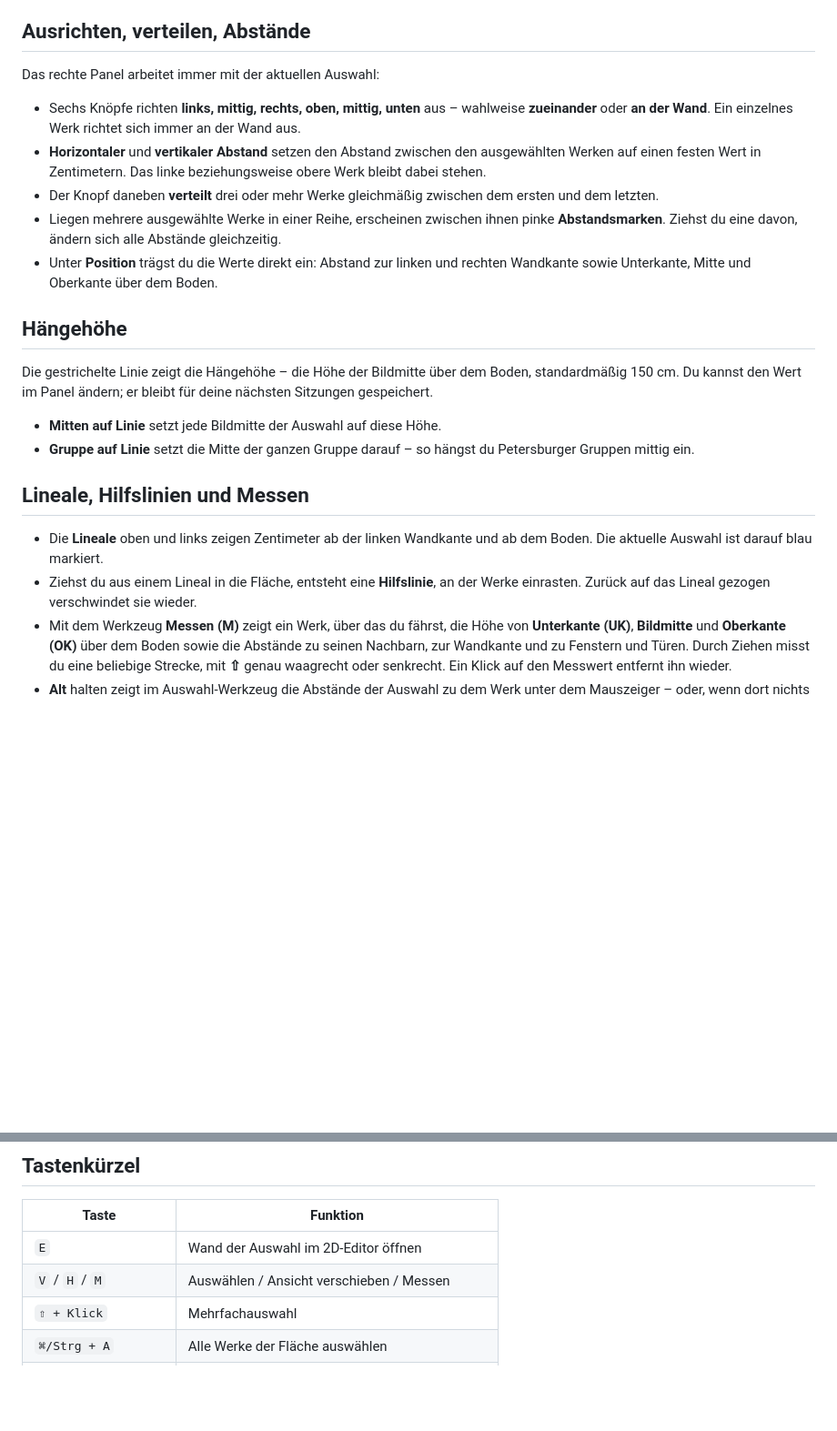
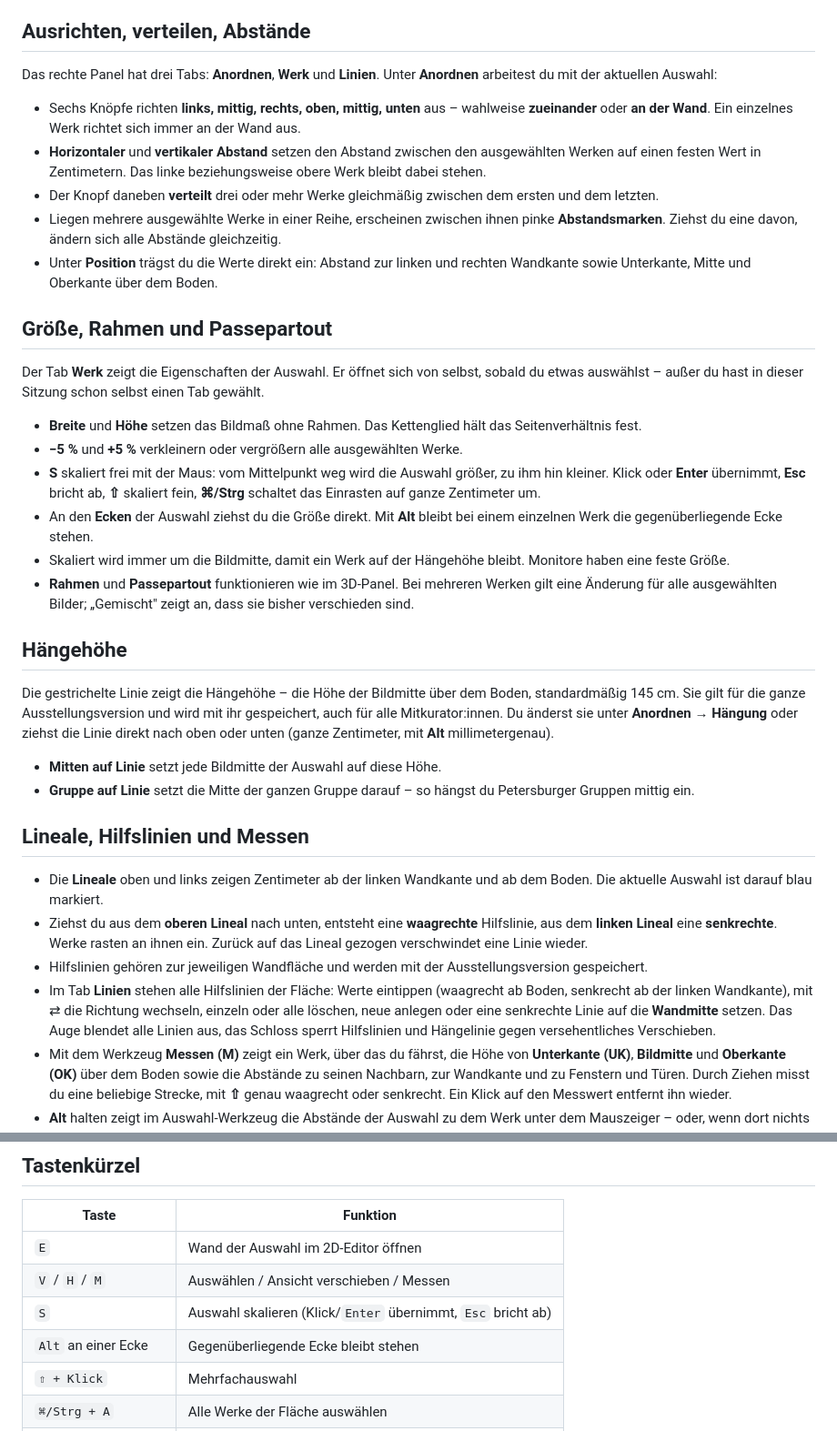
Before and after one commit to krullmensch/CuraHub, a Markdown page: src/wiki/2d-wall-editor.md, 2 parts joined by grey strips. Shown at 91% size. Rendered like a GitHub page; blank space fills up the shorter version.

Commit message:
docs: wall editor fine-tuning in the wiki and CLAUDE.md
Co-Authored-By: Claude Opus 5.5 <noreply@anthropic.com>

```diff
--- a/src/wiki/2d-wall-editor.md
+++ b/src/wiki/2d-wall-editor.md
@@ -31,7 +31,7 @@ Oben wechselst du bei Stellwänden zwischen den vier Seiten (die Zahl zeigt, wie
 
 ## Ausrichten, verteilen, Abstände
 
-Das rechte Panel arbeitet immer mit der aktuellen Auswahl:
+Das rechte Panel hat drei Tabs: **Anordnen**, **Werk** und **Linien**. Unter **Anordnen** arbeitest du mit der aktuellen Auswahl:
 
 - Sechs Knöpfe richten **links, mittig, rechts, oben, mittig, unten** aus – wahlweise **zueinander** oder **an der Wand**. Ein einzelnes Werk richtet sich immer an der Wand aus.
 - **Horizontaler** und **vertikaler Abstand** setzen den Abstand zwischen den ausgewählten Werken auf einen festen Wert in Zentimetern. Das linke beziehungsweise obere Werk bleibt dabei stehen.
@@ -39,9 +39,20 @@ Das rechte Panel arbeitet immer mit der aktuellen Auswahl:
 - Liegen mehrere ausgewählte Werke in einer Reihe, erscheinen zwischen ihnen pinke **Abstandsmarken**. Ziehst du eine davon, ändern sich alle Abstände gleichzeitig.
 - Unter **Position** trägst du die Werte direkt ein: Abstand zur linken und rechten Wandkante sowie Unterkante, Mitte und Oberkante über dem Boden.
 
+## Größe, Rahmen und Passepartout
+
+Der Tab **Werk** zeigt die Eigenschaften der Auswahl. Er öffnet sich von selbst, sobald du etwas auswählst – außer du hast in dieser Sitzung schon selbst einen Tab gewählt.
+
+- **Breite** und **Höhe** setzen das Bildmaß ohne Rahmen. Das Kettenglied hält das Seitenverhältnis fest.
+- **−5 %** und **+5 %** verkleinern oder vergrößern alle ausgewählten Werke.
+- **S** skaliert frei mit der Maus: vom Mittelpunkt weg wird die Auswahl größer, zu ihm hin kleiner. Klick oder **Enter** übernimmt, **Esc** bricht ab, **⇧** skaliert fein, **⌘/Strg** schaltet das Einrasten auf ganze Zentimeter um.
+- An den **Ecken** der Auswahl ziehst du die Größe direkt. Mit **Alt** bleibt bei einem einzelnen Werk die gegenüberliegende Ecke stehen.
+- Skaliert wird immer um die Bildmitte, damit ein Werk auf der Hängehöhe bleibt. Monitore haben eine feste Größe.
+- **Rahmen** und **Passepartout** funktionieren wie im 3D-Panel. Bei mehreren Werken gilt eine Änderung für alle ausgewählten Bilder; „Gemischt" zeigt an, dass sie bisher verschieden sind.
+
 ## Hängehöhe
 
-Die gestrichelte Linie zeigt die Hängehöhe – die Höhe der Bildmitte über dem Boden, standardmäßig 150 cm. Du kannst den Wert im Panel ändern; er bleibt für deine nächsten Sitzungen gespeichert.
+Die gestrichelte Linie zeigt die Hängehöhe – die Höhe der Bildmitte über dem Boden, standardmäßig 145 cm. Sie gilt für die ganze Ausstellungsversion und wird mit ihr gespeichert, auch für alle Mitkurator:innen. Du änderst sie unter **Anordnen → Hängung** oder ziehst die Linie direkt nach oben oder unten (ganze Zentimeter, mit **Alt** millimetergenau).
 
 - **Mitten auf Linie** setzt jede Bildmitte der Auswahl auf diese Höhe.
 - **Gruppe auf Linie** setzt die Mitte der ganzen Gruppe darauf – so hängst du Petersburger Gruppen mittig ein.
@@ -49,7 +60,9 @@ Die gestrichelte Linie zeigt die Hängehöhe – die Höhe der Bildmitte über d
 ## Lineale, Hilfslinien und Messen
 
 - Die **Lineale** oben und links zeigen Zentimeter ab der linken Wandkante und ab dem Boden. Die aktuelle Auswahl ist darauf blau markiert.
-- Ziehst du aus einem Lineal in die Fläche, entsteht eine **Hilfslinie**, an der Werke einrasten. Zurück auf das Lineal gezogen verschwindet sie wieder.
+- Ziehst du aus dem **oberen Lineal** nach unten, entsteht eine **waagrechte** Hilfslinie, aus dem **linken Lineal** eine **senkrechte**. Werke rasten an ihnen ein. Zurück auf das Lineal gezogen verschwindet eine Linie wieder.
+- Hilfslinien gehören zur jeweiligen Wandfläche und werden mit der Ausstellungsversion gespeichert.
+- Im Tab **Linien** stehen alle Hilfslinien der Fläche: Werte eintippen (waagrecht ab Boden, senkrecht ab der linken Wandkante), mit ⇄ die Richtung wechseln, einzeln oder alle löschen, neue anlegen oder eine senkrechte Linie auf die **Wandmitte** setzen. Das Auge blendet alle Linien aus, das Schloss sperrt Hilfslinien und Hängelinie gegen versehentliches Verschieben.
 - Mit dem Werkzeug **Messen (M)** zeigt ein Werk, über das du fährst, die Höhe von **Unterkante (UK)**, **Bildmitte** und **Oberkante (OK)** über dem Boden sowie die Abstände zu seinen Nachbarn, zur Wandkante und zu Fenstern und Türen. Durch Ziehen misst du eine beliebige Strecke, mit **⇧** genau waagrecht oder senkrecht. Ein Klick auf den Messwert entfernt ihn wieder.
 - **Alt** halten zeigt im Auswahl-Werkzeug die Abstände der Auswahl zu dem Werk unter dem Mauszeiger – oder, wenn dort nichts liegt, zu Nachbarn, Wandkanten und Boden.
 - In der Werkzeugleiste unten blendest du Höhen über dem Boden, die Abstände zwischen allen Werken, die Hängehöhe und die Lineale ein und aus.
@@ -69,6 +82,8 @@ Scrollen verschiebt die Ansicht, **⌘/Strg + Scrollen** oder eine Pinch-Geste z
 |---|---|
 | `E` | Wand der Auswahl im 2D-Editor öffnen |
 | `V` / `H` / `M` | Auswählen / Ansicht verschieben / Messen |
+| `S` | Auswahl skalieren (Klick/`Enter` übernimmt, `Esc` bricht ab) |
+| `Alt` an einer Ecke | Gegenüberliegende Ecke bleibt stehen |
 | `⇧ + Klick` | Mehrfachauswahl |
 | `⌘/Strg + A` | Alle Werke der Fläche auswählen |
 | `⇧` beim Ziehen | Nur waagrecht oder senkrecht |
```
Also changed, not shown: CLAUDE.md (+3 -0 lines).
